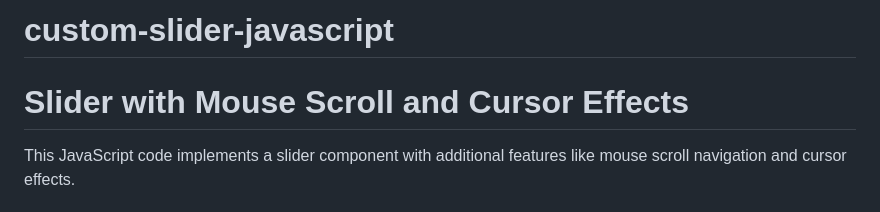
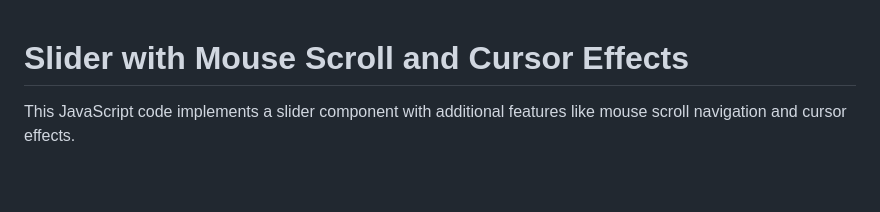
Before and after one commit to Mahen497/custom-slider-javascript, a Markdown page: README.md, the part around the change. Drawn GitHub-style; blank space fills up the shorter version.

```diff
--- a/README.md
+++ b/README.md
@@ -1,4 +1,3 @@
-# custom-slider-javascript
 # Slider with Mouse Scroll and Cursor Effects
 
 This JavaScript code implements a slider component with additional features like mouse scroll navigation and cursor effects.
```
